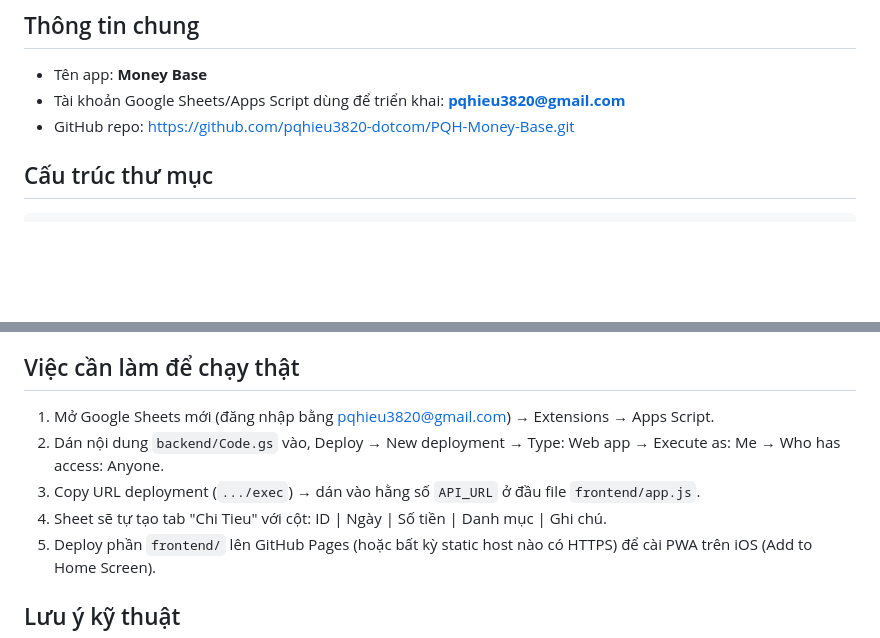
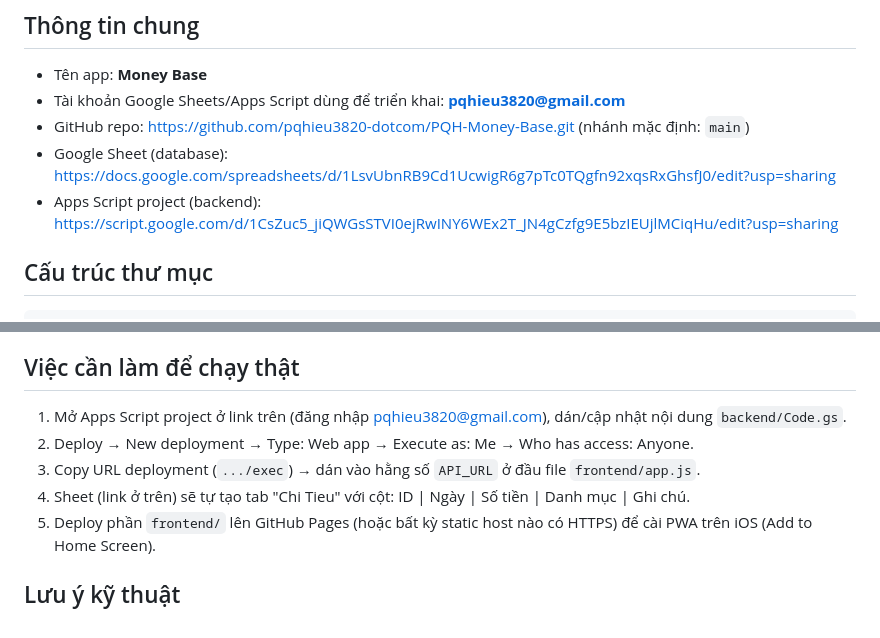
Before and after one commit to pqhieu3820-dotcom/PQH-Money-Base, a Markdown page: Ghi chu du an.md, 2 parts joined by grey strips. Rendered like a GitHub page; blank space fills up the shorter version.

Commit message:
Add Google Sheet and Apps Script links to project notes
Co-Authored-By: Claude Sonnet 5 <noreply@anthropic.com>

````diff
--- a/Ghi chu du an.md
+++ b/Ghi chu du an.md
@@ -3,7 +3,9 @@
 ## Thông tin chung
 - Tên app: **Money Base**
 - Tài khoản Google Sheets/Apps Script dùng để triển khai: **pqhieu3820@gmail.com**
-- GitHub repo: https://github.com/pqhieu3820-dotcom/PQH-Money-Base.git
+- GitHub repo: https://github.com/pqhieu3820-dotcom/PQH-Money-Base.git (nhánh mặc định: `main`)
+- Google Sheet (database): https://docs.google.com/spreadsheets/d/1LsvUbnRB9Cd1UcwigR6g7pTc0TQgfn92xqsRxGhsfJ0/edit?usp=sharing
+- Apps Script project (backend): https://script.google.com/d/1CsZuc5_jiQWGsSTVI0ejRwINY6WEx2T_JN4gCzfg9E5bzIEUjlMCiqHu/edit?usp=sharing
 
 ## Cấu trúc thư mục
 ```
@@ -34,10 +36,10 @@ gom theo ngày; thanh điều hướng dưới cùng có nút **+** tròn xanh l
 màn nhập giao dịch (bàn phím số, chọn danh mục, ghi chú, ngày).
 
 ## Việc cần làm để chạy thật
-1. Mở Google Sheets mới (đăng nhập bằng pqhieu3820@gmail.com) → Extensions → Apps Script.
-2. Dán nội dung `backend/Code.gs` vào, Deploy → New deployment → Type: Web app → Execute as: Me → Who has access: Anyone.
+1. Mở Apps Script project ở link trên (đăng nhập pqhieu3820@gmail.com), dán/cập nhật nội dung `backend/Code.gs`.
+2. Deploy → New deployment → Type: Web app → Execute as: Me → Who has access: Anyone.
 3. Copy URL deployment (`.../exec`) → dán vào hằng số `API_URL` ở đầu file `frontend/app.js`.
-4. Sheet sẽ tự tạo tab "Chi Tieu" với cột: ID | Ngày | Số tiền | Danh mục | Ghi chú.
+4. Sheet (link ở trên) sẽ tự tạo tab "Chi Tieu" với cột: ID | Ngày | Số tiền | Danh mục | Ghi chú.
 5. Deploy phần `frontend/` lên GitHub Pages (hoặc bất kỳ static host nào có HTTPS) để cài PWA trên iOS (Add to Home Screen).
 
 ## Lưu ý kỹ thuật
````
